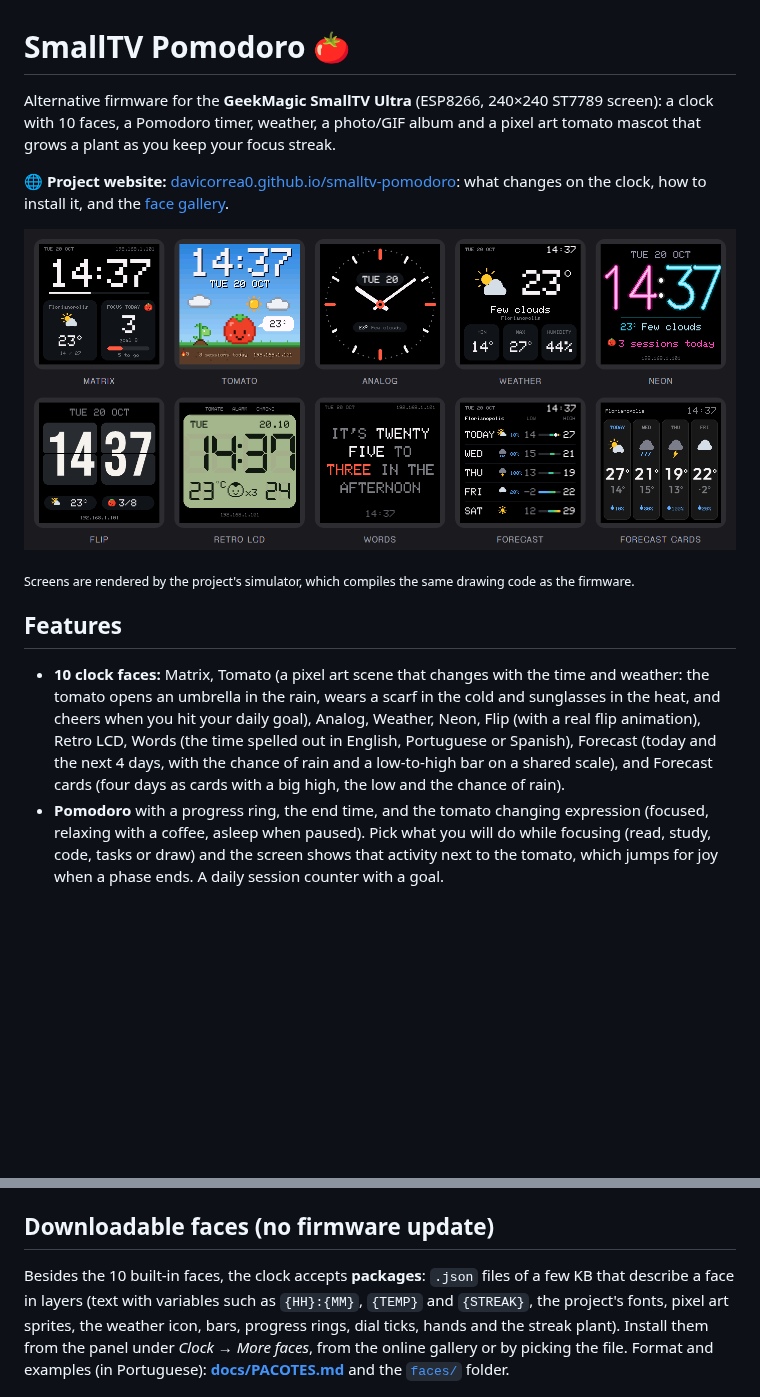
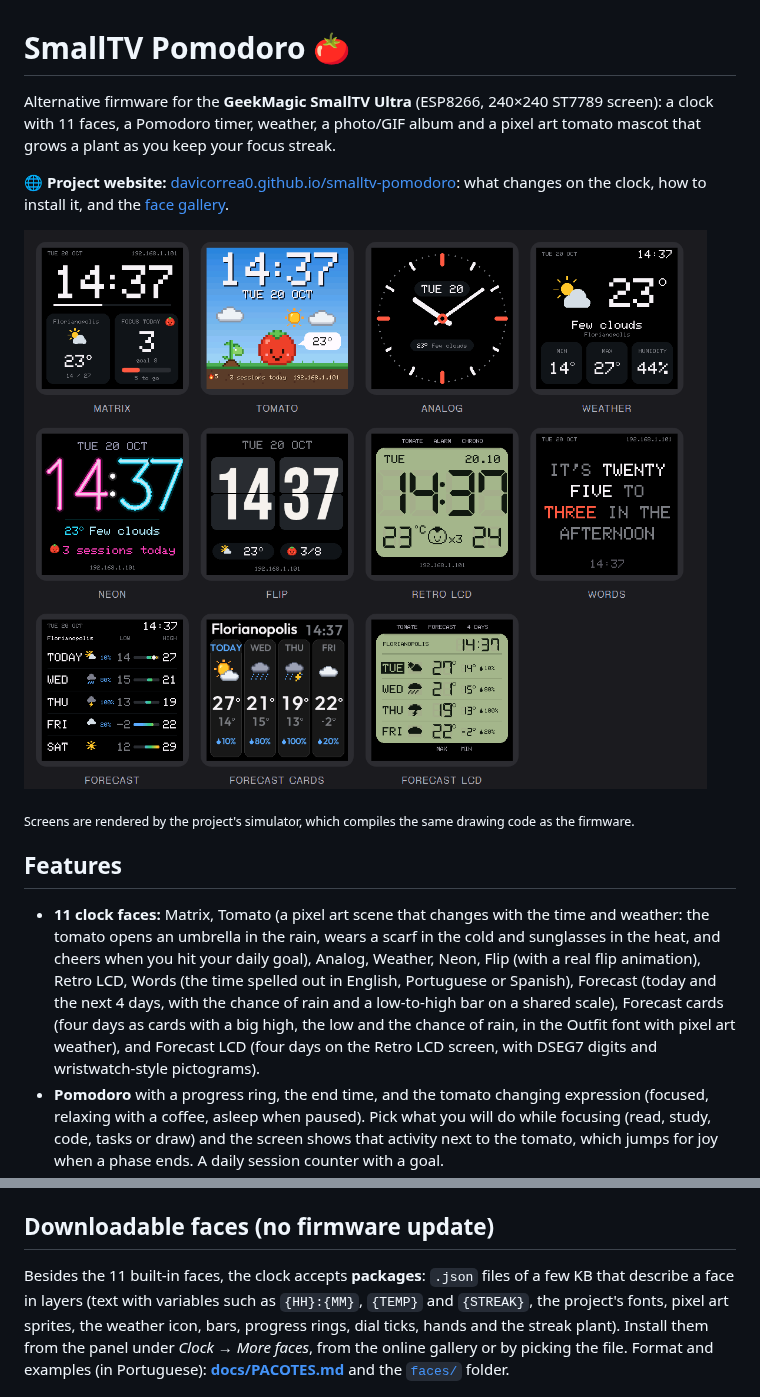
Before and after one commit to davicorrea0/smalltv-pomodoro, a Markdown page: README.md, 2 parts joined by grey strips. GitHub-like rendering; pictures changed too: docs/clock-faces.png; blank space fills up the shorter version.

```diff
--- a/README.md
+++ b/README.md
@@ -1,6 +1,6 @@
 # SmallTV Pomodoro 🍅
 
-Alternative firmware for the **GeekMagic SmallTV Ultra** (ESP8266, 240×240 ST7789 screen): a clock with 10 faces, a Pomodoro timer, weather, a photo/GIF album and a pixel art tomato mascot that grows a plant as you keep your focus streak.
+Alternative firmware for the **GeekMagic SmallTV Ultra** (ESP8266, 240×240 ST7789 screen): a clock with 11 faces, a Pomodoro timer, weather, a photo/GIF album and a pixel art tomato mascot that grows a plant as you keep your focus streak.
 
 🌐 **Project website:** [davicorrea0.github.io/smalltv-pomodoro](https://davicorrea0.github.io/smalltv-pomodoro/): what changes on the clock, how to install it, and the [face gallery](https://davicorrea0.github.io/smalltv-pomodoro/galeria.html).
 
@@ -10,7 +10,7 @@ Alternative firmware for the **GeekMagic SmallTV Ultra** (ESP8266, 240×240 ST77
 
 ## Features
 
-- **10 clock faces:** Matrix, Tomato (a pixel art scene that changes with the time and weather: the tomato opens an umbrella in the rain, wears a scarf in the cold and sunglasses in the heat, and cheers when you hit your daily goal), Analog, Weather, Neon, Flip (with a real flip animation), Retro LCD, Words (the time spelled out in English, Portuguese or Spanish), Forecast (today and the next 4 days, with the chance of rain and a low-to-high bar on a shared scale), and Forecast cards (four days as cards with a big high, the low and the chance of rain).
+- **11 clock faces:** Matrix, Tomato (a pixel art scene that changes with the time and weather: the tomato opens an umbrella in the rain, wears a scarf in the cold and sunglasses in the heat, and cheers when you hit your daily goal), Analog, Weather, Neon, Flip (with a real flip animation), Retro LCD, Words (the time spelled out in English, Portuguese or Spanish), Forecast (today and the next 4 days, with the chance of rain and a low-to-high bar on a shared scale), Forecast cards (four days as cards with a big high, the low and the chance of rain, in the Outfit font with pixel art weather), and Forecast LCD (four days on the Retro LCD screen, with DSEG7 digits and wristwatch-style pictograms).
 - **Pomodoro** with a progress ring, the end time, and the tomato changing expression (focused, relaxing with a coffee, asleep when paused). Pick what you will do while focusing (read, study, code, tasks or draw) and the screen shows that activity next to the tomato, which jumps for joy when a phase ends. A daily session counter with a goal.
 - **Streak and achievements:** the clock keeps a year of daily focus sessions. A plant next to the tomato grows with every day in a row you hit your goal, up to a golden tomato at 7 days, and a flame shows your streak. In the web panel: a garden of the whole year, 10 achievements, and a pixel art card of your day to share (on a phone it opens the share menu).
 - **Downloadable faces:** small `.json` packages installed from the panel without updating the firmware. 24 faces in the online gallery, including Apple Watch and Mi Band inspired ones. A face can carry its text in all three languages and shows the one chosen in the panel.
@@ -136,7 +136,7 @@ To change an existing drawing, just edit its `.txt`: no code changes. The sheet
 
 ## Downloadable faces (no firmware update)
 
-Besides the 10 built-in faces, the clock accepts **packages**: `.json` files of a few KB that describe a face in layers (text with variables such as `{HH}:{MM}`, `{TEMP}` and `{STREAK}`, the project's fonts, pixel art sprites, the weather icon, bars, progress rings, dial ticks, hands and the streak plant). Install them from the panel under *Clock → More faces*, from the online gallery or by picking the file. Format and examples (in Portuguese): **[docs/PACOTES.md](docs/PACOTES.md)** and the [`faces/`](faces) folder.
+Besides the 11 built-in faces, the clock accepts **packages**: `.json` files of a few KB that describe a face in layers (text with variables such as `{HH}:{MM}`, `{TEMP}` and `{STREAK}`, the project's fonts, pixel art sprites, the weather icon, bars, progress rings, dial ticks, hands and the streak plant). Install them from the panel under *Clock → More faces*, from the online gallery or by picking the file. Format and examples (in Portuguese): **[docs/PACOTES.md](docs/PACOTES.md)** and the [`faces/`](faces) folder.
 
 ![Some of the downloadable faces in the gallery](docs/packages.png)
 
```
Also changed, not shown: other parts of README.md (+1 -1 lines), docs/faces/face-10.png (added), docs/faces/face-9.png, 10 other files.
